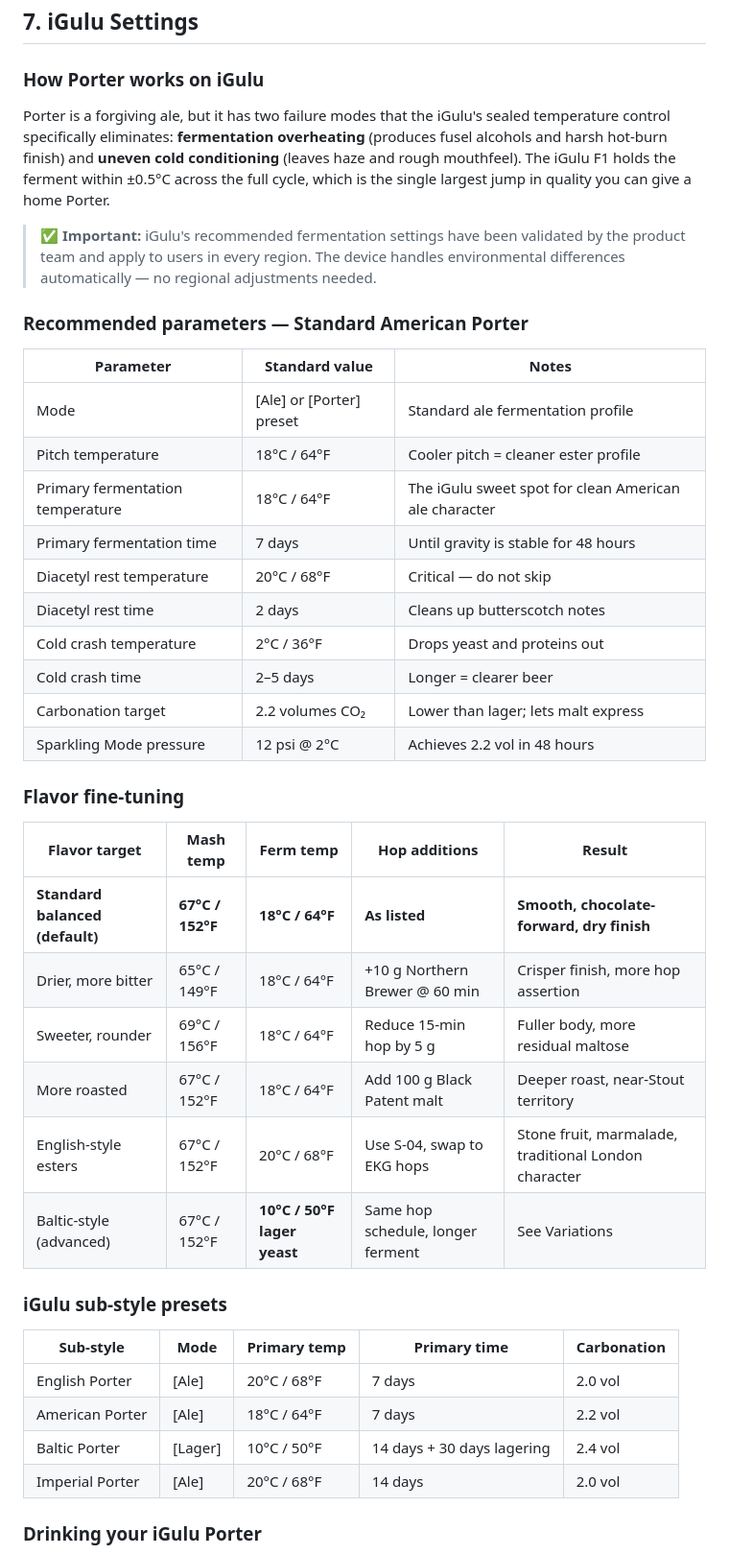
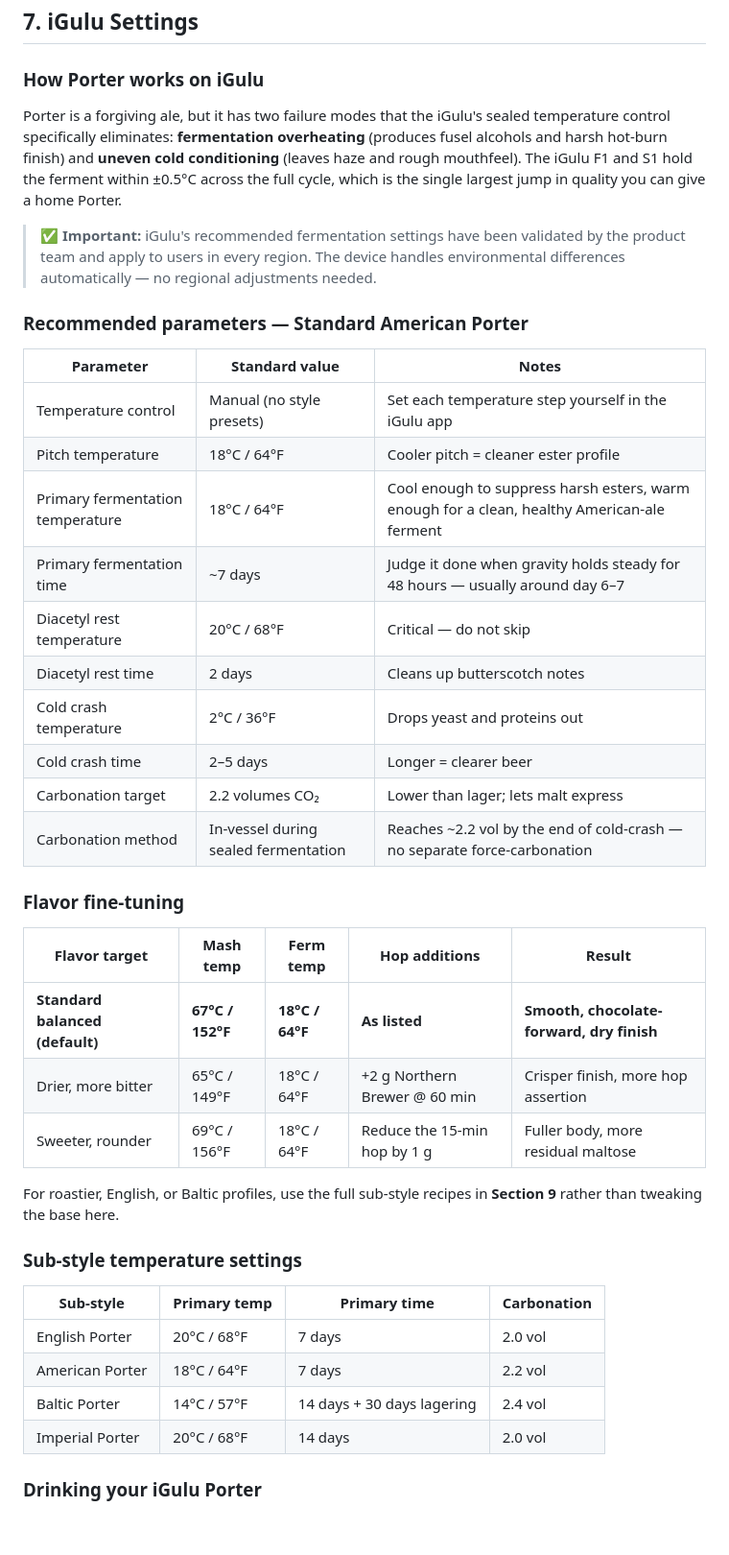
Before and after one commit to ShuZhang-Brewing/igulu-home-brewing-bible, a Markdown page: chapters/02_craft-beer/porter.md, the part around one of its changes. Shown at 96% size. Rendered like a GitHub page; blank space fills up the shorter version.

```diff
--- a/chapters/02_craft-beer/porter.md
+++ b/chapters/02_craft-beer/porter.md
@@ -342,7 +341,7 @@ Serve at **8–12°C** in a pint glass, tulip, or stemmed nonic. Hold the glass
 
 ### How Porter works on iGulu
 
-Porter is a forgiving ale, but it has two failure modes that the iGulu's sealed temperature control specifically eliminates: **fermentation overheating** (produces fusel alcohols and harsh hot-burn finish) and **uneven cold conditioning** (leaves haze and rough mouthfeel). The iGulu F1 holds the ferment within ±0.5°C across the full cycle, which is the single largest jump in quality you can give a home Porter.
+Porter is a forgiving ale, but it has two failure modes that the iGulu's sealed temperature control specifically eliminates: **fermentation overheating** (produces fusel alcohols and harsh hot-burn finish) and **uneven cold conditioning** (leaves haze and rough mouthfeel). The iGulu F1 and S1 hold the ferment within ±0.5°C across the full cycle, which is the single largest jump in quality you can give a home Porter.
 
 > ✅ **Important:** iGulu's recommended fermentation settings have been validated by the product team and apply to users in every region. The device handles environmental differences automatically — no regional adjustments needed.
 
@@ -350,36 +349,35 @@ Porter is a forgiving ale, but it has two failure modes that the iGulu's sealed
 
 | Parameter | Standard value | Notes |
 |---|---|---|
-| Mode | [Ale] or [Porter] preset | Standard ale fermentation profile |
+| Temperature control | Manual (no style presets) | Set each temperature step yourself in the iGulu app |
 | Pitch temperature | 18°C / 64°F | Cooler pitch = cleaner ester profile |
-| Primary fermentation temperature | 18°C / 64°F | The iGulu sweet spot for clean American ale character |
-| Primary fermentation time | 7 days | Until gravity is stable for 48 hours |
+| Primary fermentation temperature | 18°C / 64°F | Cool enough to suppress harsh esters, warm enough for a clean, healthy American-ale ferment |
+| Primary fermentation time | ~7 days | Judge it done when gravity holds steady for 48 hours — usually around day 6–7 |
 | Diacetyl rest temperature | 20°C / 68°F | Critical — do not skip |
 | Diacetyl rest time | 2 days | Cleans up butterscotch notes |
 | Cold crash temperature | 2°C / 36°F | Drops yeast and proteins out |
 | Cold crash time | 2–5 days | Longer = clearer beer |
 | Carbonation target | 2.2 volumes CO₂ | Lower than lager; lets malt express |
-| Sparkling Mode pressure | 12 psi @ 2°C | Achieves 2.2 vol in 48 hours |
+| Carbonation method | In-vessel during sealed fermentation | Reaches ~2.2 vol by the end of cold-crash — no separate force-carbonation |
 
 ### Flavor fine-tuning
 
 | Flavor target | Mash temp | Ferm temp | Hop additions | Result |
 |---|---|---|---|---|
 | **Standard balanced (default)** | **67°C / 152°F** | **18°C / 64°F** | **As listed** | **Smooth, chocolate-forward, dry finish** |
-| Drier, more bitter | 65°C / 149°F | 18°C / 64°F | +10 g Northern Brewer @ 60 min | Crisper finish, more hop assertion |
-| Sweeter, rounder | 69°C / 156°F | 18°C / 64°F | Reduce 15-min hop by 5 g | Fuller body, more residual maltose |
-| More roasted | 67°C / 152°F | 18°C / 64°F | Add 100 g Black Patent malt | Deeper roast, near-Stout territory |
-| English-style esters | 67°C / 152°F | 20°C / 68°F | Use S-04, swap to EKG hops | Stone fruit, marmalade, traditional London character |
-| Baltic-style (advanced) | 67°C / 152°F | **10°C / 50°F lager yeast** | Same hop schedule, longer ferment | See Variations |
+| Drier, more bitter | 65°C / 149°F | 18°C / 64°F | +2 g Northern Brewer @ 60 min | Crisper finish, more hop assertion |
+| Sweeter, rounder | 69°C / 156°F | 18°C / 64°F | Reduce the 15-min hop by 1 g | Fuller body, more residual maltose |
 
-### iGulu sub-style presets
+For roastier, English, or Baltic profiles, use the full sub-style recipes in **Section 9** rather than tweaking the base here.
 
-| Sub-style | Mode | Primary temp | Primary time | Carbonation |
-|---|---|---|---|---|
-| English Porter | [Ale] | 20°C / 68°F | 7 days | 2.0 vol |
-| American Porter | [Ale] | 18°C / 64°F | 7 days | 2.2 vol |
-| Baltic Porter | [Lager] | 10°C / 50°F | 14 days + 30 days lagering | 2.4 vol |
-| Imperial Porter | [Ale] | 20°C / 68°F | 14 days | 2.0 vol |
+### Sub-style temperature settings
+
+| Sub-style | Primary temp | Primary time | Carbonation |
+|---|---|---|---|
+| English Porter | 20°C / 68°F | 7 days | 2.0 vol |
+| American Porter | 18°C / 64°F | 7 days | 2.2 vol |
+| Baltic Porter | 14°C / 57°F | 14 days + 30 days lagering | 2.4 vol |
+| Imperial Porter | 20°C / 68°F | 14 days | 2.0 vol |
 
 ### Drinking your iGulu Porter
 
```
Also changed, not shown: other parts of chapters/02_craft-beer/porter.md (+61 -63 lines).
